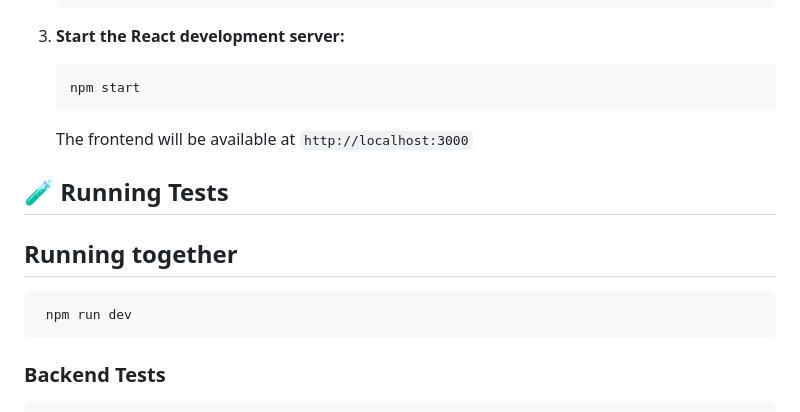
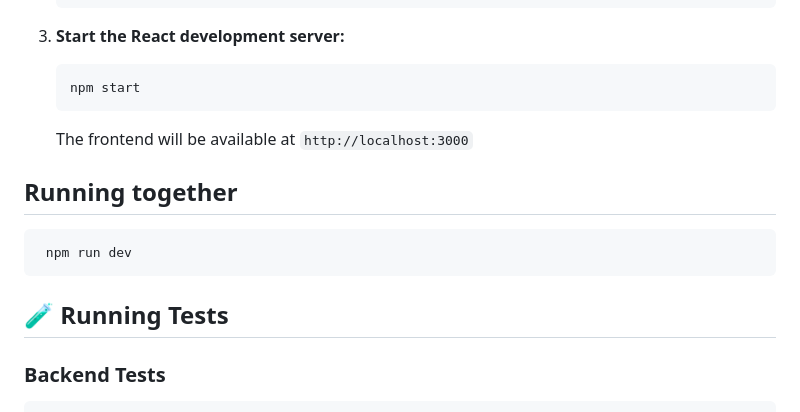
Before and after one commit to Prashant2344/JoBins-Assignment, a Markdown page: README.md, the part around the change. GitHub-like rendering.

Commit message:
Reorder README sections for clarity

````diff
--- a/README.md
+++ b/README.md
@@ -142,12 +142,12 @@ A fullstack CSV-based client management system with duplicate detection built wi
    ```
    The frontend will be available at `http://localhost:3000`
 
-## 🧪 Running Tests
-
 ## Running together
   ```bash
    npm run dev
   ```
+
+## 🧪 Running Tests
 
 ### Backend Tests
 ```bash
````
